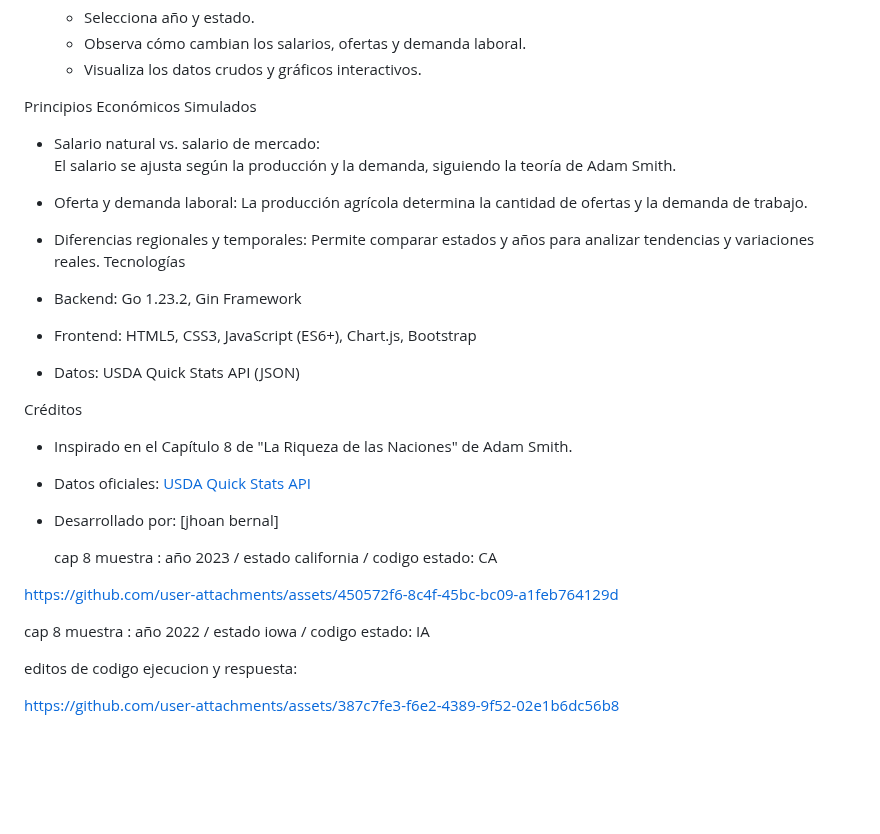
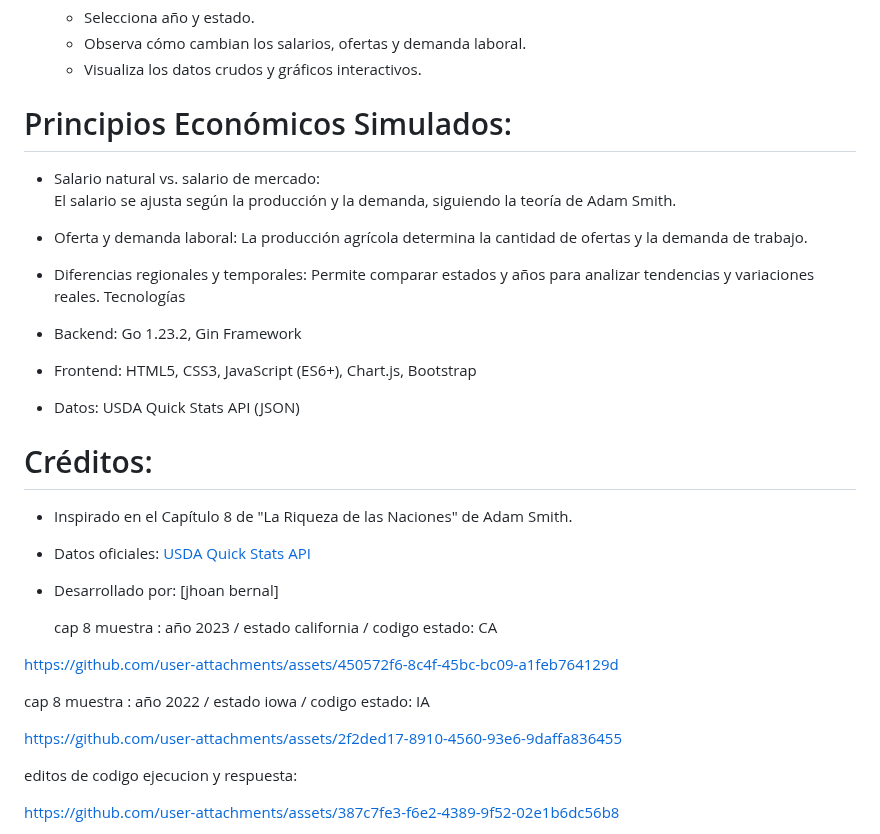
Before and after one commit to jhoan28310576/App_Simulador_Naci-n_Smithiana, a Markdown page: cap7,8,9_las riquesas de las naciones/README.md, the part around one of its changes. Drawn GitHub-style; blank space fills up the shorter version.

```diff
--- a/cap7,8,9_las riquesas de las naciones/README.md
+++ b/cap7,8,9_las riquesas de las naciones/README.md
@@ -331,7 +336,7 @@ Uso
    - Observa cómo cambian los salarios, ofertas y demanda laboral.
    - Visualiza los datos crudos y gráficos interactivos.
 
-Principios Económicos Simulados
+# Principios Económicos Simulados:
 
 - Salario natural vs. salario de mercado:
   El salario se ajusta según la producción y la demanda, siguiendo la teoría de Adam Smith.
@@ -345,7 +350,7 @@ Tecnologías
 - Frontend: HTML5, CSS3, JavaScript (ES6+), Chart.js, Bootstrap
 - Datos: USDA Quick Stats API (JSON)
 
-Créditos
+#  Créditos:
 
 - Inspirado en el Capítulo 8 de "La Riqueza de las Naciones" de Adam Smith.
 - Datos oficiales: [USDA Quick Stats API](https://quickstats.nass.usda.gov/api)
@@ -360,6 +365,7 @@ cap 8 muestra : año 2022  / estado  iowa / codigo estado: IA
 
 
 
+https://github.com/user-attachments/assets/2f2ded17-8910-4560-93e6-9daffa836455
 
 
 
```
Also changed, not shown: other parts of cap7,8,9_las riquesas de las naciones/README.md (+9 -4 lines).
